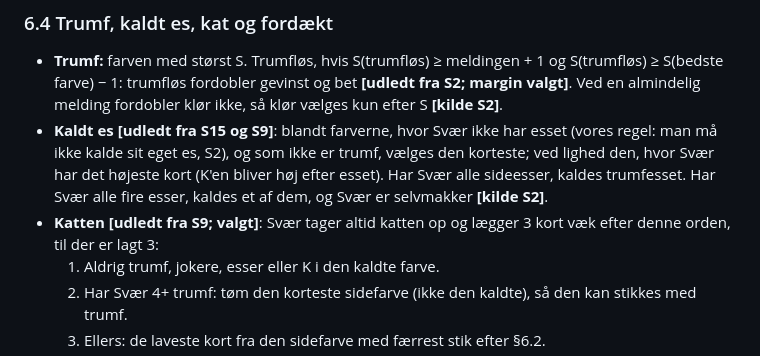
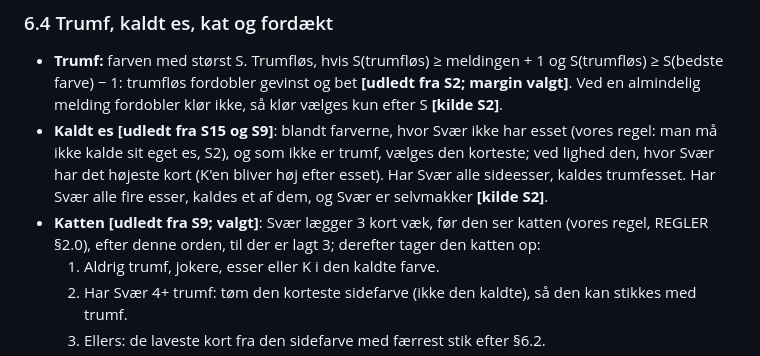
Before and after one commit to anannerup/kortspil, a Markdown page: docs/bots/esmakker-strategy.md, the part around the change. Drawn GitHub-style.

```diff
--- a/docs/bots/esmakker-strategy.md
+++ b/docs/bots/esmakker-strategy.md
@@ -97,7 +97,7 @@ Eksempel: trumf E K 8 6 3, sidefarve E 7 4, sidefarve K D 5, kaldt farve 9 4 2
 
 - **Trumf:** farven med størst S. Trumfløs, hvis S(trumfløs) ≥ meldingen + 1 og S(trumfløs) ≥ S(bedste farve) − 1: trumfløs fordobler gevinst og bet **[udledt fra S2; margin valgt]**. Ved en almindelig melding fordobler klør ikke, så klør vælges kun efter S **[kilde S2]**.
 - **Kaldt es** **[udledt fra S15 og S9]**: blandt farverne, hvor Svær ikke har esset (vores regel: man må ikke kalde sit eget es, S2), og som ikke er trumf, vælges den korteste; ved lighed den, hvor Svær har det højeste kort (K'en bliver høj efter esset). Har Svær alle sideesser, kaldes trumfesset. Har Svær alle fire esser, kaldes et af dem, og Svær er selvmakker **[kilde S2]**.
-- **Katten** **[udledt fra S9; valgt]**: Svær tager altid katten op og lægger 3 kort væk efter denne orden, til der er lagt 3:
+- **Katten** **[udledt fra S9; valgt]**: Svær lægger 3 kort væk, før den ser katten (vores regel, REGLER §2.0), efter denne orden, til der er lagt 3; derefter tager den katten op:
   1. Aldrig trumf, jokere, esser eller K i den kaldte farve.
   2. Har Svær 4+ trumf: tøm den korteste sidefarve (ikke den kaldte), så den kan stikkes med trumf.
   3. Ellers: de laveste kort fra den sidefarve med færrest stik efter §6.2.
```
Also changed, not shown: docs/rules/REGLER.da.md (+4 -2 lines).
